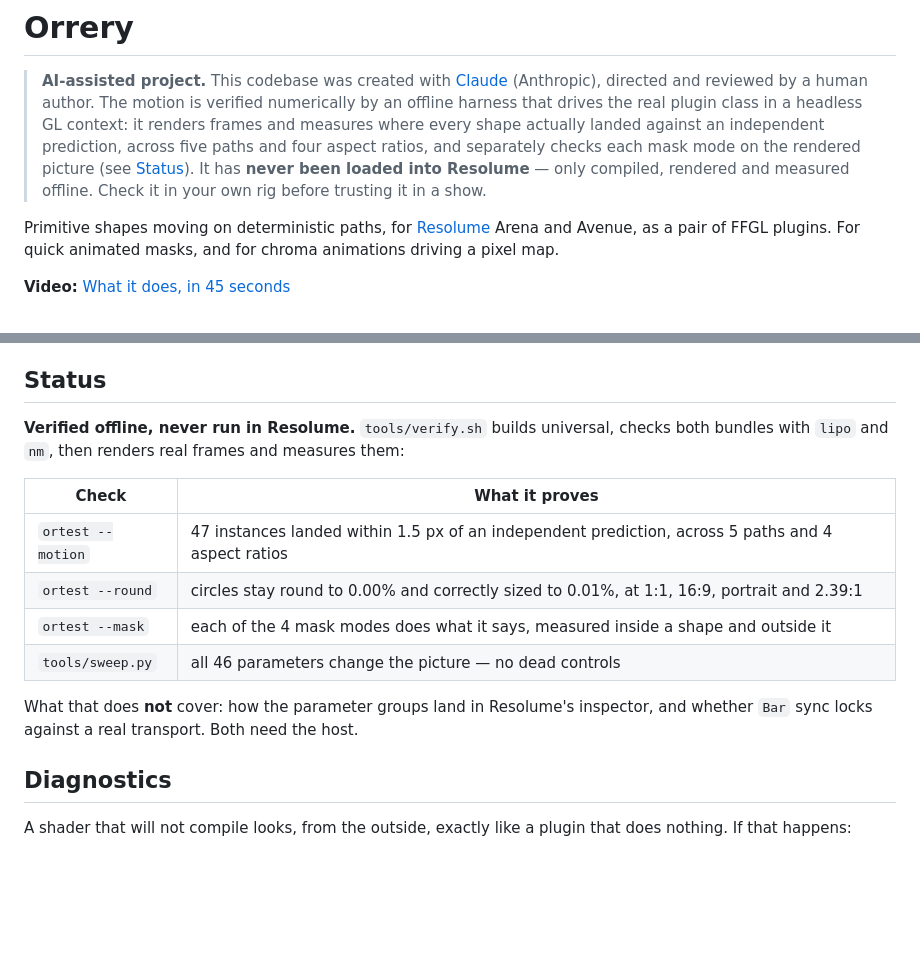
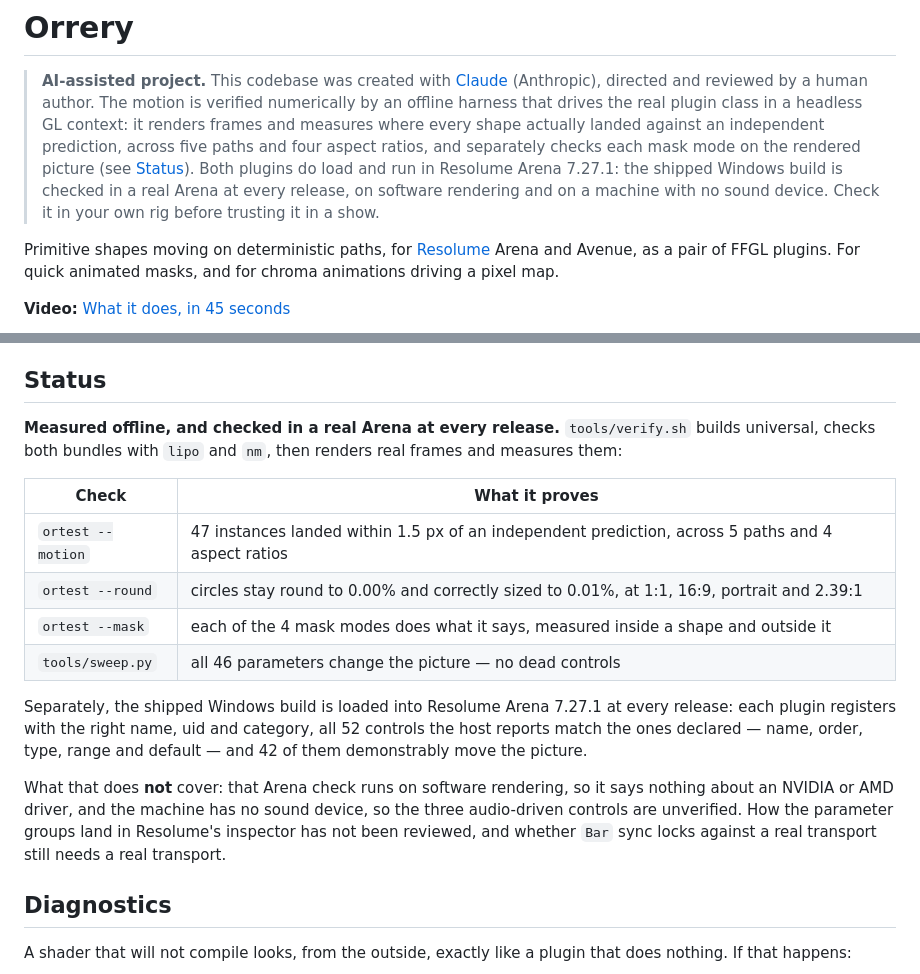
Before and after one commit to stoatworks-labs/orrery, a Markdown page: README.md, 2 parts joined by grey strips. Drawn GitHub-style; blank space fills up the shorter version.

Commit message:
Say that Orrery does run in Resolume, and correct the version in NOTES
The README's disclaimer and Status section both said the plugins had never been
loaded into Resolume and were only verified offline. docs/USER-GUIDE.md has said
otherwise since it was written: both plugins load and run in Arena 7.27.1, and
the shipped Windows build is checked in a real Arena at every release — each
plugin registers with the right name, uid and category, all 52 reported controls
match the declared ones, and 42 of them move the picture. That check runs on
software rendering and on a machine with no sound device, so the driver question
and the three audio-driven controls stay unverified, and both README places now
say that rather than claiming no host has ever seen it.

docs/NOTES.md said "now v1.0.2". The latest tag is v1.0.5 (v1.0.3 Aug 22,
v1.0.4 and v1.0.5 Aug 25 2026).

Co-Authored-By: Claude Opus 5 <noreply@anthropic.com>

```diff
--- a/README.md
+++ b/README.md
@@ -6,9 +6,10 @@
 > headless GL context: it renders frames and measures where every shape actually
 > landed against an independent prediction, across five paths and four aspect
 > ratios, and separately checks each mask mode on the rendered picture (see
-> [Status](#status)). It has **never been loaded into Resolume** — only compiled,
-> rendered and measured offline. Check it in your own rig before trusting it in a
-> show.
+> [Status](#status)). Both plugins do load and run in Resolume Arena 7.27.1: the
+> shipped Windows build is checked in a real Arena at every release, on software
+> rendering and on a machine with no sound device. Check it in your own rig
+> before trusting it in a show.
 
 Primitive shapes moving on deterministic paths, for [Resolume](https://resolume.com)
 Arena and Avenue, as a pair of FFGL plugins. For quick animated masks, and for
@@ -198,9 +199,9 @@ submodule; on Windows, GLEW comes from vcpkg.
 
 ## Status
 
-**Verified offline, never run in Resolume.** `tools/verify.sh` builds universal,
-checks both bundles with `lipo` and `nm`, then renders real frames and measures
-them:
+**Measured offline, and checked in a real Arena at every release.**
+`tools/verify.sh` builds universal, checks both bundles with `lipo` and `nm`,
+then renders real frames and measures them:
 
 | Check | What it proves |
 |---|---|
@@ -209,9 +210,16 @@ them:
 | `ortest --mask` | each of the 4 mask modes does what it says, measured inside a shape and outside it |
 | `tools/sweep.py` | all 46 parameters change the picture — no dead controls |
 
-What that does **not** cover: how the parameter groups land in Resolume's
-inspector, and whether `Bar` sync locks against a real transport. Both need the
-host.
+Separately, the shipped Windows build is loaded into Resolume Arena 7.27.1 at
+every release: each plugin registers with the right name, uid and category, all
+52 controls the host reports match the ones declared — name, order, type, range
+and default — and 42 of them demonstrably move the picture.
+
+What that does **not** cover: that Arena check runs on software rendering, so it
+says nothing about an NVIDIA or AMD driver, and the machine has no sound device,
+so the three audio-driven controls are unverified. How the parameter groups land
+in Resolume's inspector has not been reviewed, and whether `Bar` sync locks
+against a real transport still needs a real transport.
 
 ## Diagnostics
 
```
Also changed, not shown: docs/NOTES.md (+2 -1 lines).
